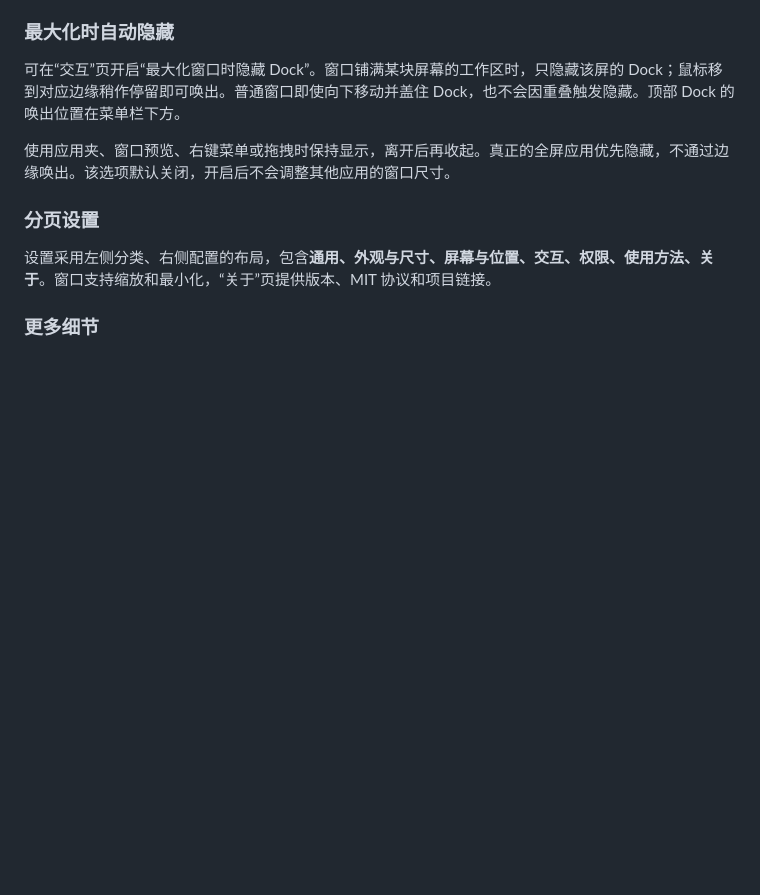
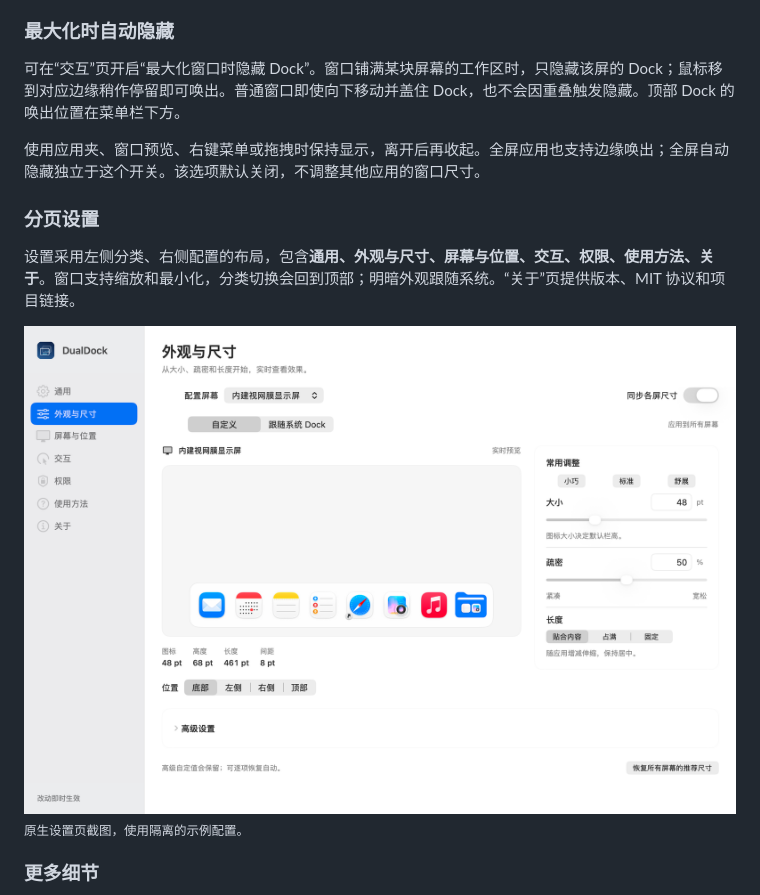
Before and after one commit to autumncry/DualDock, a Markdown page: README.md, the part around one of its changes. Drawn GitHub-style; pictures changed too: docs/images/dualdock-settings.png (added); blank space fills up the shorter version.

```diff
--- a/README.md
+++ b/README.md
@@ -103,11 +109,15 @@
 
 可在“交互”页开启“最大化窗口时隐藏 Dock”。窗口铺满某块屏幕的工作区时，只隐藏该屏的 Dock；鼠标移到对应边缘稍作停留即可唤出。普通窗口即使向下移动并盖住 Dock，也不会因重叠触发隐藏。顶部 Dock 的唤出位置在菜单栏下方。
 
-使用应用夹、窗口预览、右键菜单或拖拽时保持显示，离开后再收起。真正的全屏应用优先隐藏，不通过边缘唤出。该选项默认关闭，开启后不会调整其他应用的窗口尺寸。
+使用应用夹、窗口预览、右键菜单或拖拽时保持显示，离开后再收起。全屏应用也支持边缘唤出；全屏自动隐藏独立于这个开关。该选项默认关闭，不调整其他应用的窗口尺寸。
 
 ### 分页设置
 
-设置采用左侧分类、右侧配置的布局，包含**通用、外观与尺寸、屏幕与位置、交互、权限、使用方法、关于**。窗口支持缩放和最小化，“关于”页提供版本、MIT 协议和项目链接。
+设置采用左侧分类、右侧配置的布局，包含**通用、外观与尺寸、屏幕与位置、交互、权限、使用方法、关于**。窗口支持缩放和最小化，分类切换会回到顶部；明暗外观跟随系统。“关于”页提供版本、MIT 协议和项目链接。
+
+<img src="docs/images/dualdock-settings.png" width="1000" alt="DualDock 原生设置页：实时预览、大小、疏密与长度">
+
+<sub>原生设置页截图，使用隔离的示例配置。</sub>
 
 ### 更多细节
 
```
Also changed, not shown: other parts of README.md (+24 -18 lines), README.en.md (+28 -18 lines), docs/release-notes/v2.3.0.md (added, +25 -0 lines), docs/validation.md (+19 -0 lines), Resources/AppIcon.iconset/icon_128x128@2x.png, docs/images/dualdock-overview.png, 2 other files.
